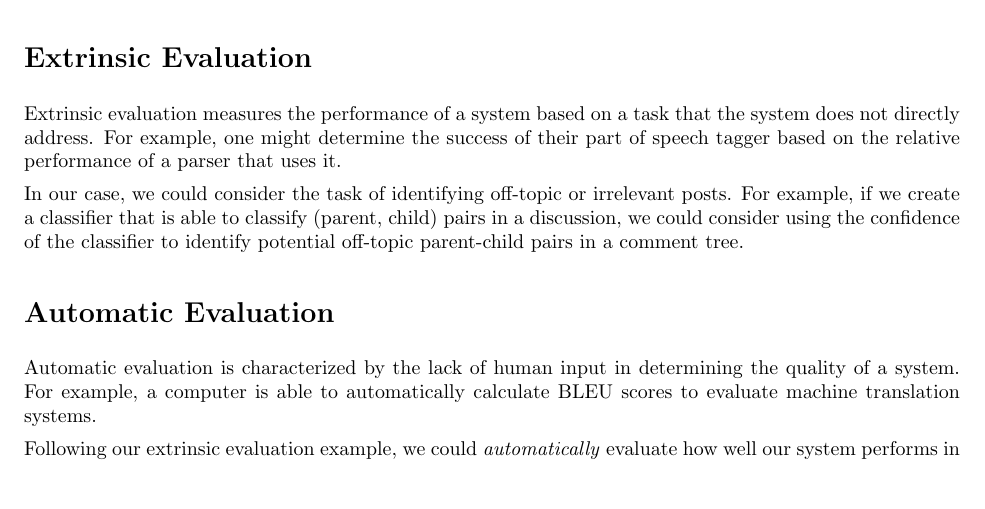
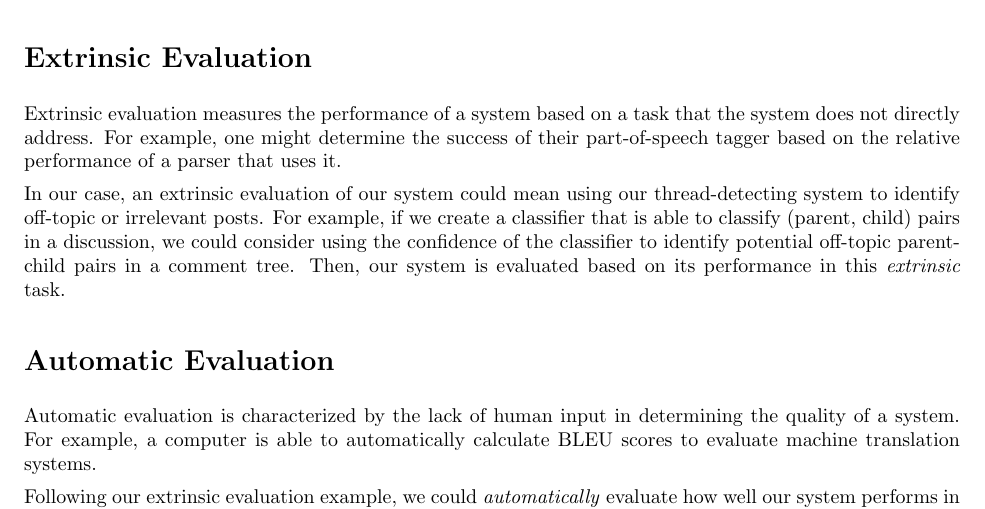
Before and after one commit to cosbynator/discussion-disentanglement-cs224u, a LaTeX problem sheet (reports/hw11/hw11.tex): part of page 1 of 2, cut so that both start at the same text, the shorter picture padded with empty space. Compiled offline with pdfLaTeX.

Commit message:
Minor edit and expansion.

```diff
--- a/reports/hw11/hw11.tex
+++ b/reports/hw11/hw11.tex
@@ -43,15 +43,16 @@ papers and baselines using the blended F1-score.
 \section*{Extrinsic Evaluation}
 Extrinsic evaluation measures the performance of a system
 based on a task that the system does not directly address. For example,
-one might determine the success of their part of speech tagger
+one might determine the success of their part-of-speech tagger
 based on the relative performance of a parser that uses it.
 
 In our
-case, we could consider the task of identifying off-topic or
-irrelevant posts. For example, if we create a classifier
-that is able to classify (parent, child) pairs in a discussion, we could consider
-using the confidence of the classifier to identify potential
-off-topic parent-child pairs in a comment tree.
+case, an extrinsic evaluation of our system could mean using our
+thread-detecting system to identify off-topic or irrelevant posts. For example,
+if we create a classifier that is able to classify (parent, child) pairs in a
+discussion, we could consider using the confidence of the classifier to
+identify potential off-topic parent-child pairs in a comment tree. Then, our
+system is evaluated based on its performance in this \textit{extrinsic} task.
 
 \section*{Automatic Evaluation}
 Automatic evaluation is characterized by the lack of human
```
